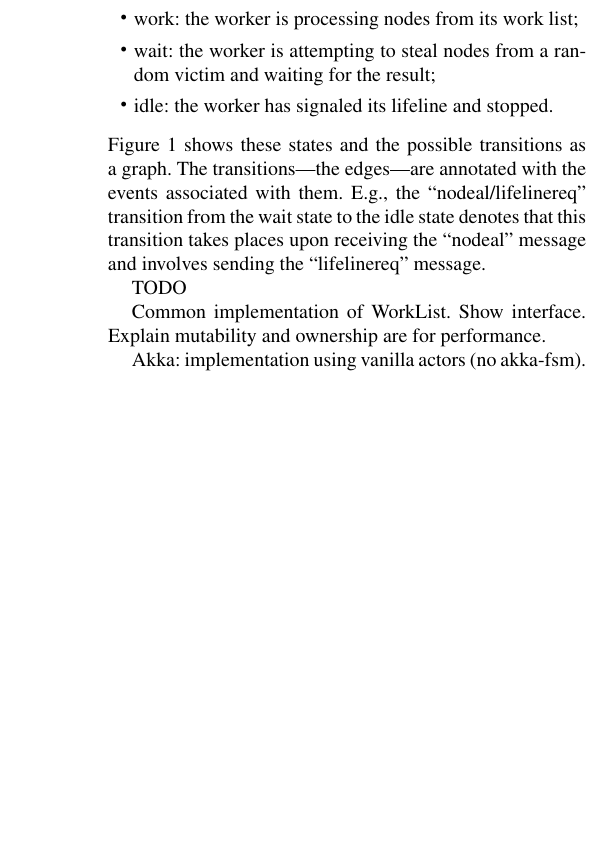
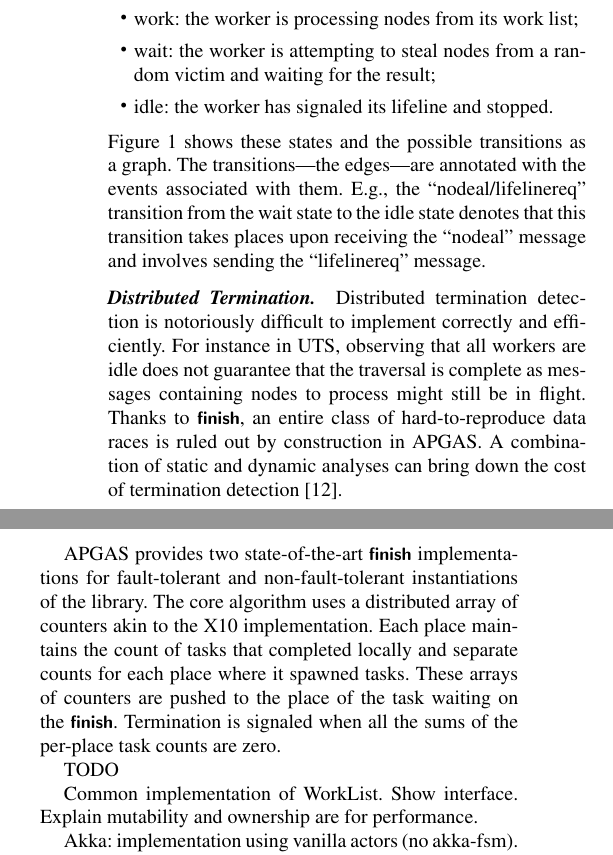
Before and after one commit to x10-lang/apgas-scala, a LaTeX paper (scala-workshop/paper.tex, which reads scala-workshop/uts.tex): part of one column of page 3 of 4 before the commit and two parts of the columns of page 3 of 4 after it, the two joined at a grey line, cut so that both start at the same text, the shorter picture padded with empty space. Compiled offline with pdfLaTeX; a missing font is replaced by an installed copy or a similar font.

Commit message:
finish discussion

```diff
--- a/scala-workshop/uts.tex
+++ b/scala-workshop/uts.tex
@@ -53,6 +53,13 @@ Figure~\ref{fig:uts-state} shows these states and the possible transitions as a
 \caption{State diagram for UTS workers.\label{fig:uts-state}}
 \end{figure}
 
+\paragraph{Distributed Termination.} Distributed termination detection is notoriously difficult to implement correctly and efficiently.
+For instance in UTS, observing that all workers are idle does not guarantee that the traversal is complete as messages containing nodes to process might still be in flight. Thanks to \lstinline{finish}, an entire class of hard-to-reproduce data races is ruled out by construction in APGAS.
+A combination of static and dynamic analyses can bring down the cost of termination detection~\cite{TardieuETAL14X10ApgasAtPetascale}.
+
+APGAS provides two state-of-the-art \lstinline{finish} implementations for fault-tolerant and non-fault-tolerant instantiations of the library. The core algorithm uses a distributed array of counters akin to the X10 implementation. Each place maintains the count of tasks that completed locally and separate counts for each place where it spawned tasks. These arrays of counters are pushed to the place of the task waiting on the \lstinline{finish}. Termination is signaled when all the sums of the per-place task counts are zero.
+
+
 TODO
 
 Common implementation of WorkList. Show interface. Explain mutability and
```
